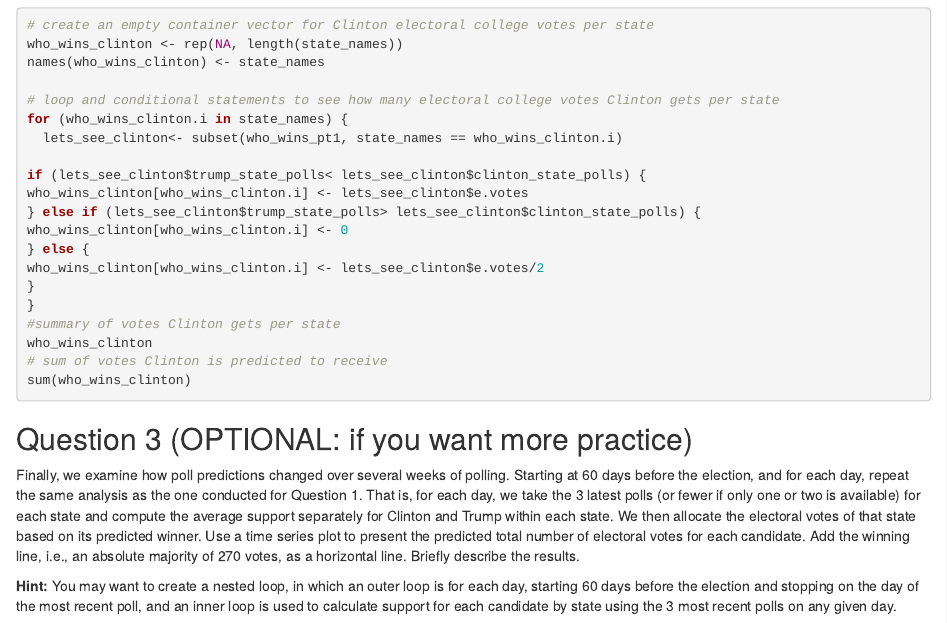
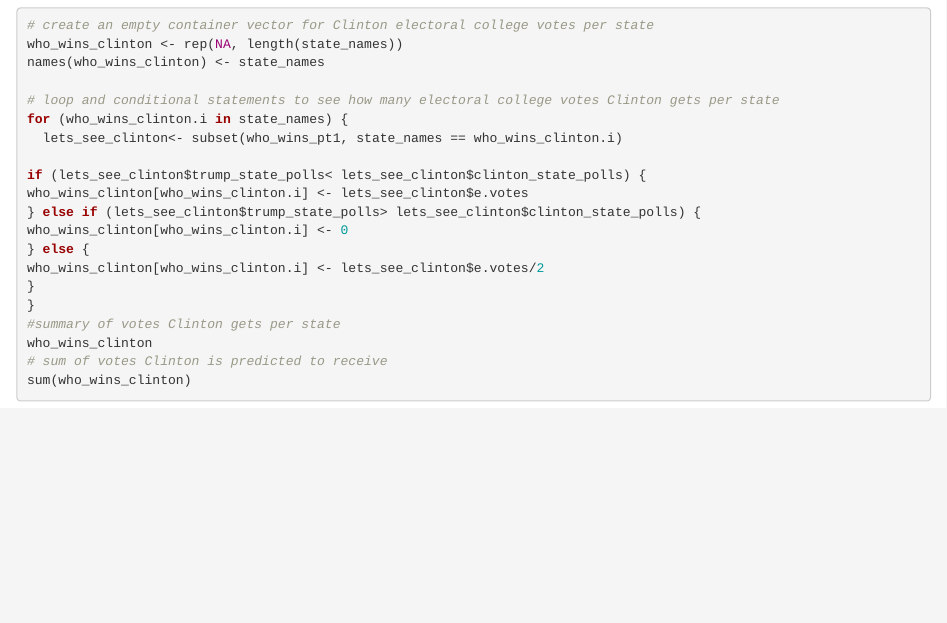
Before and after one commit to daflafel/R-sample, an R Markdown document (Wang_Daphne_Oct15.Rmd): the page in a window 1100 px wide, from 2480 px down. Rendered offline with R 4.5, knitr and Pandoc, with nearby package versions; the code chunks are not run, so their results and figures are left out.

Commit message:
Update Wang_Daphne_Oct15.Rmd

````diff
--- a/Wang_Daphne_Oct15.Rmd
+++ b/Wang_Daphne_Oct15.Rmd
@@ -142,8 +142,3 @@ who_wins_clinton
 # sum of votes Clinton is predicted to receive
 sum(who_wins_clinton)
 ```
-## Question 3 (OPTIONAL: if you want more practice)
-
-Finally, we examine how poll predictions changed over several weeks of polling. Starting at 60 days before the election, and for each day, repeat the same analysis as the one conducted for Question 1. That is, for each day, we take the 3 latest polls (or fewer if only one or two is available) for each state and compute the average support separately for Clinton and Trump within each state. We then allocate the electoral votes of that state based on its predicted winner. Use a time series plot to present the predicted total number of electoral votes for each candidate. Add the winning line, i.e., an absolute majority of 270 votes, as a horizontal line. Briefly describe the results.
-
-**Hint:** You may want to create a nested loop, in which an outer loop is for each day, starting 60 days before the election and stopping on the day of the most recent poll, and an inner loop is used to calculate support for each candidate by state using the 3 most recent polls on any given day.
````
